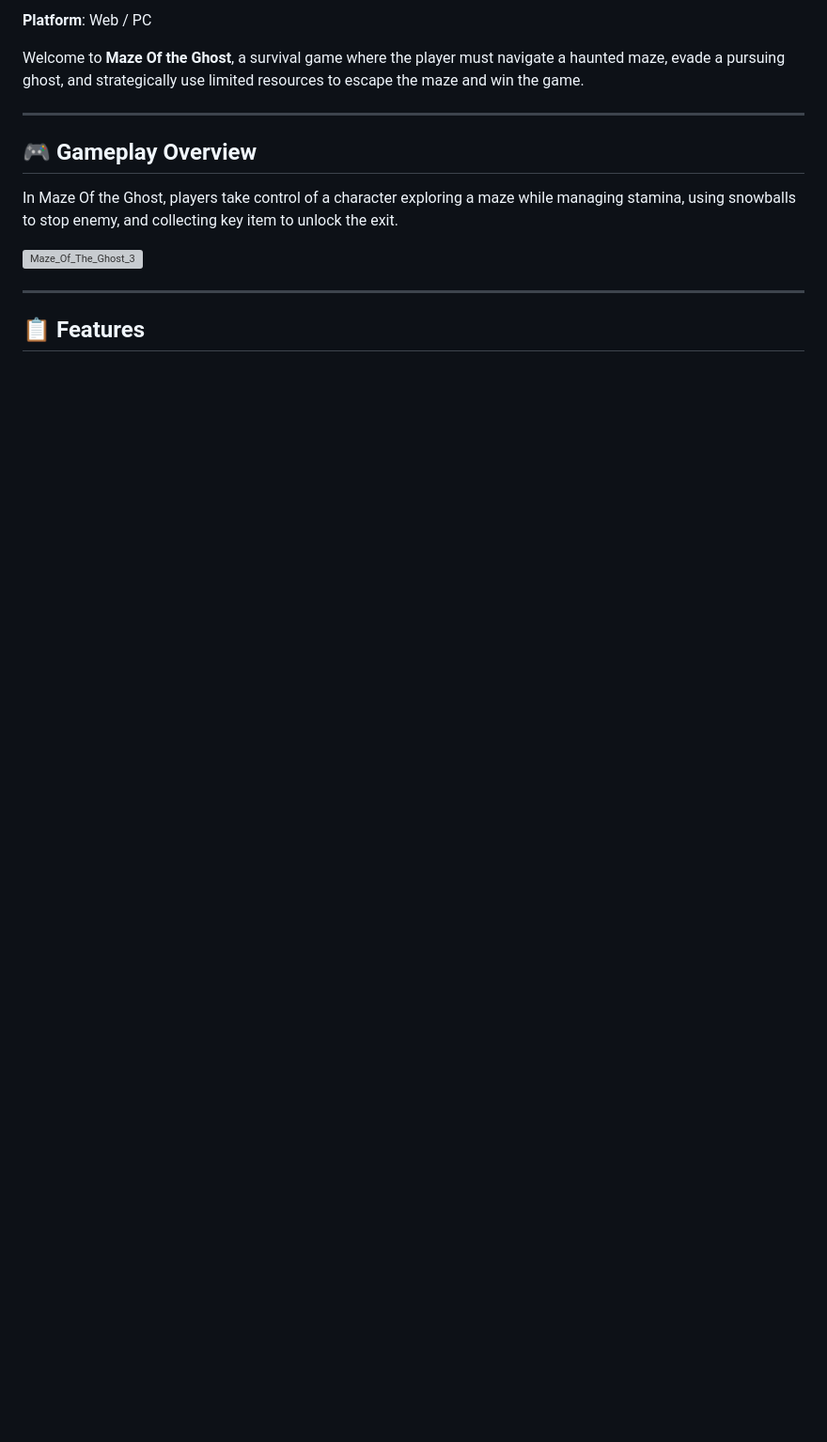
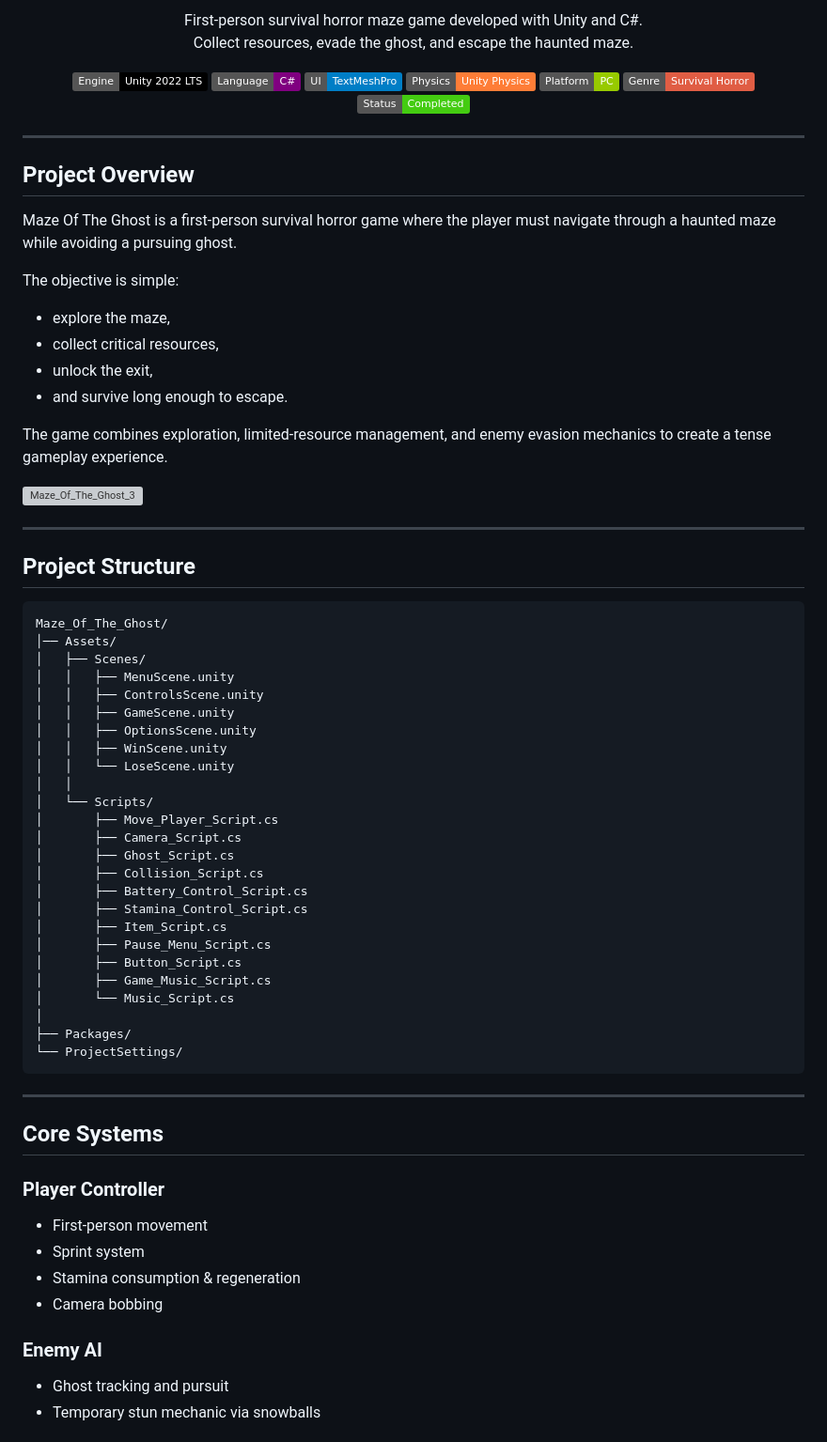
Before and after one commit to AFurkanOcel/Maze_Of_The_Ghost, a Markdown page: README.md, the part around one of its changes. Shown at 94% size. GitHub-like rendering; badges without logos; blank space fills up the shorter version; grey boxes are pictures that could not be loaded.

````diff
--- a/README.md
+++ b/README.md
@@ -2,16 +2,78 @@
 
-**Platform**: Web / PC
+<p align="center">
+First-person survival horror maze game developed with Unity and C#.<br>
+Collect resources, evade the ghost, and escape the haunted maze.
+</p>
 
-Welcome to **Maze Of the Ghost**, a survival game where the player must navigate a haunted maze, evade a pursuing ghost, and strategically use limited resources to escape the maze and win the game.
+<p align="center">
+  <img src="https://img.shields.io/badge/Engine-Unity%202022%20LTS-black"/>
+  <img src="https://img.shields.io/badge/Language-C%23-purple"/>
+  <img src="https://img.shields.io/badge/UI-TextMeshPro-blue"/>
+  <img src="https://img.shields.io/badge/Physics-Unity%20Physics-orange"/>
+  <img src="https://img.shields.io/badge/Platform-PC-green"/>
+  <img src="https://img.shields.io/badge/Genre-Survival%20Horror-red"/>
+  <img src="https://img.shields.io/badge/Status-Completed-brightgreen"/>
+</p>
 
 ---
 
-## 🎮 Gameplay Overview
+## Project Overview
 
-In Maze Of the Ghost, players take control of a character exploring a maze while managing stamina, using snowballs to stop enemy, and collecting key item to unlock the exit.
+Maze Of The Ghost is a first-person survival horror game where the player must navigate through a haunted maze while avoiding a pursuing ghost.
+
+The objective is simple:
+- explore the maze,
+- collect critical resources,
+- unlock the exit,
+- and survive long enough to escape.
+
+The game combines exploration, limited-resource management, and enemy evasion mechanics to create a tense gameplay experience.
 
 <img width="1920" height="1080" alt="Maze_Of_The_Ghost_3" src="https://github.com/user-attachments/assets/1ee83c20-aca3-48d0-9a4e-6fcd79c3c4f4" />
 
 ---
 
-## 📋 Features
+## Project Structure
+
+```text
+Maze_Of_The_Ghost/
+│── Assets/
+│   ├── Scenes/
+│   │   ├── MenuScene.unity
+│   │   ├── ControlsScene.unity
+│   │   ├── GameScene.unity
+│   │   ├── OptionsScene.unity
+│   │   ├── WinScene.unity
+│   │   └── LoseScene.unity
+│   │
+│   └── Scripts/
+│       ├── Move_Player_Script.cs
+│       ├── Camera_Script.cs
+│       ├── Ghost_Script.cs
+│       ├── Collision_Script.cs
+│       ├── Battery_Control_Script.cs
+│       ├── Stamina_Control_Script.cs
+│       ├── Item_Script.cs
+│       ├── Pause_Menu_Script.cs
+│       ├── Button_Script.cs
+│       ├── Game_Music_Script.cs
+│       └── Music_Script.cs
+│
+├── Packages/
+└── ProjectSettings/
+```
+
+---
+
+## Core Systems
+
+### Player Controller
+- First-person movement
+- Sprint system
+- Stamina consumption & regeneration
+- Camera bobbing
+
+### Enemy AI
+- Ghost tracking and pursuit
+- Temporary stun mechanic via snowballs
+
````
Also changed, not shown: other parts of README.md (+89 -54 lines).
